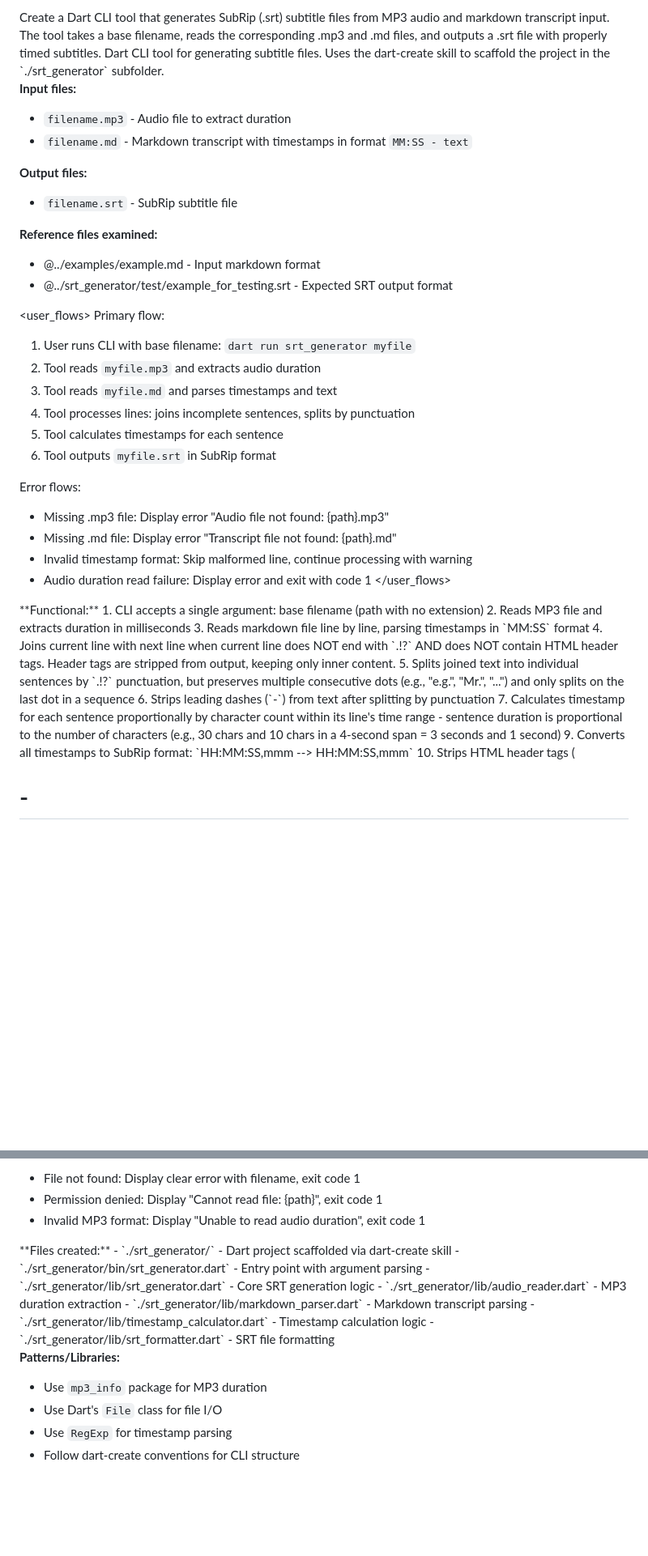
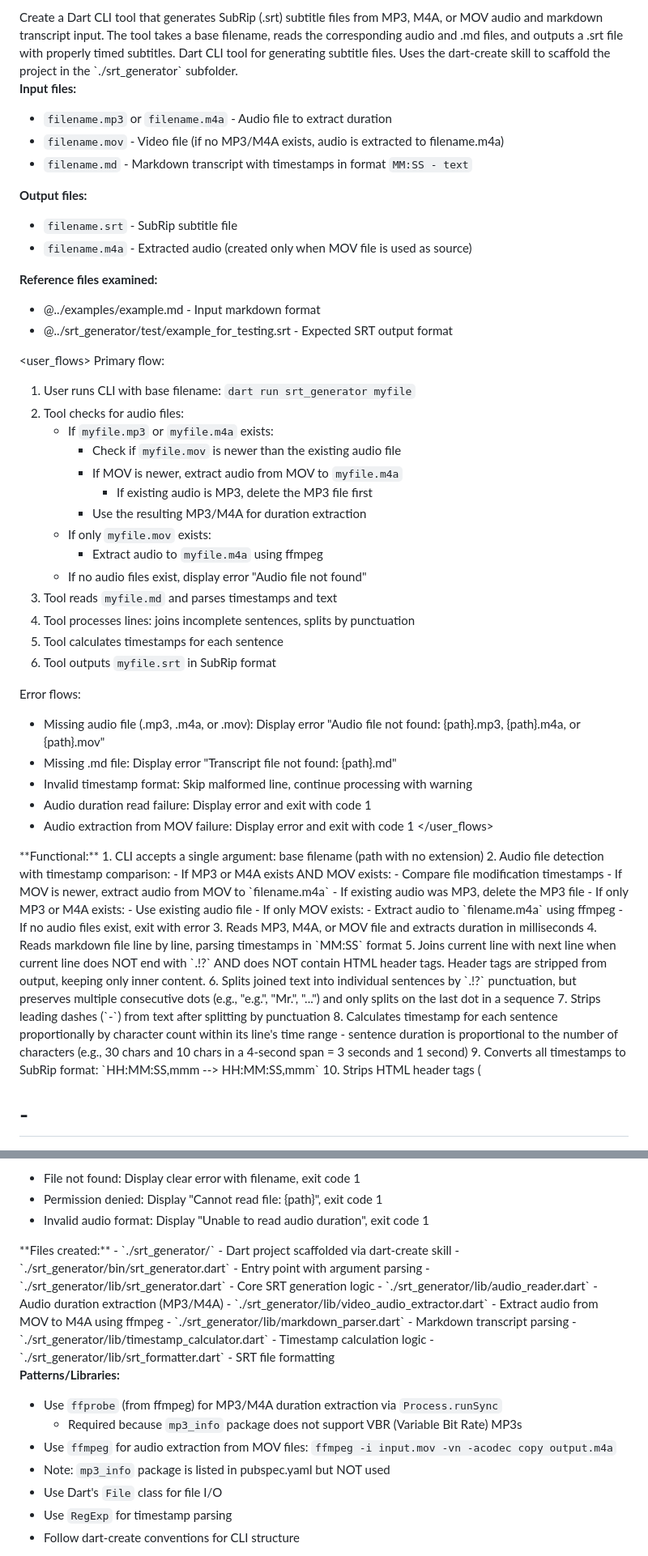
Before and after one commit to akladnig/Slovenian-SRT, a Markdown page: ai_specs/srt_generator_spec.md, 2 parts joined by grey strips. Shown at 81% size. Rendered like a GitHub page; blank space fills up the shorter version.

Commit message:
docs(spec): add srt generator specification

```diff
--- a/ai_specs/srt_generator_spec.md
+++ b/ai_specs/srt_generator_spec.md
@@ -1,16 +1,18 @@
 <goal>
-Create a Dart CLI tool that generates SubRip (.srt) subtitle files from MP3 audio and markdown transcript input. The tool takes a base filename, reads the corresponding .mp3 and .md files, and outputs a .srt file with properly timed subtitles.
+Create a Dart CLI tool that generates SubRip (.srt) subtitle files from MP3, M4A, or MOV audio and markdown transcript input. The tool takes a base filename, reads the corresponding audio and .md files, and outputs a .srt file with properly timed subtitles.
 </goal>
 
 <background>
 Dart CLI tool for generating subtitle files. Uses the dart-create skill to scaffold the project in the `./srt_generator` subfolder.
 
 **Input files:**
-- `filename.mp3` - Audio file to extract duration
+- `filename.mp3` or `filename.m4a` - Audio file to extract duration
+- `filename.mov` - Video file (if no MP3/M4A exists, audio is extracted to filename.m4a)
 - `filename.md` - Markdown transcript with timestamps in format `MM:SS - text`
 
 **Output files:**
 - `filename.srt` - SubRip subtitle file
+- `filename.m4a` - Extracted audio (created only when MOV file is used as source)
 
 **Reference files examined:**
 - @../examples/example.md - Input markdown format
@@ -20,28 +22,47 @@ Dart CLI tool for generating subtitle files. Uses the dart-create skill to scaff
 <user_flows>
 Primary flow:
 1. User runs CLI with base filename: `dart run srt_generator myfile`
-2. Tool reads `myfile.mp3` and extracts audio duration
+2. Tool checks for audio files:
+   - If `myfile.mp3` or `myfile.m4a` exists:
+     - Check if `myfile.mov` is newer than the existing audio file
+     - If MOV is newer, extract audio from MOV to `myfile.m4a`
+       - If existing audio is MP3, delete the MP3 file first
+     - Use the resulting MP3/M4A for duration extraction
+   - If only `myfile.mov` exists:
+     - Extract audio to `myfile.m4a` using ffmpeg
+   - If no audio files exist, display error "Audio file not found"
 3. Tool reads `myfile.md` and parses timestamps and text
 4. Tool processes lines: joins incomplete sentences, splits by punctuation
 5. Tool calculates timestamps for each sentence
 6. Tool outputs `myfile.srt` in SubRip format
 
 Error flows:
-- Missing .mp3 file: Display error "Audio file not found: {path}.mp3"
+- Missing audio file (.mp3, .m4a, or .mov): Display error "Audio file not found: {path}.mp3, {path}.m4a, or {path}.mov"
 - Missing .md file: Display error "Transcript file not found: {path}.md"
 - Invalid timestamp format: Skip malformed line, continue processing with warning
 - Audio duration read failure: Display error and exit with code 1
+- Audio extraction from MOV failure: Display error and exit with code 1
 </user_flows>
 
 <requirements>
 **Functional:**
 1. CLI accepts a single argument: base filename (path with no extension)
-2. Reads MP3 file and extracts duration in milliseconds
-3. Reads markdown file line by line, parsing timestamps in `MM:SS` format
-4. Joins current line with next line when current line does NOT end with `.!?` AND does NOT contain HTML header tags. Header tags are stripped from output, keeping only inner content.
-5. Splits joined text into individual sentences by `.!?` punctuation, but preserves multiple consecutive dots (e.g., "e.g.", "Mr.", "...") and only splits on the last dot in a sequence
-6. Strips leading dashes (`-`) from text after splitting by punctuation
-7. Calculates timestamp for each sentence proportionally by character count within its line's time range - sentence duration is proportional to the number of characters (e.g., 30 chars and 10 chars in a 4-second span = 3 seconds and 1 second)
+2. Audio file detection with timestamp comparison:
+   - If MP3 or M4A exists AND MOV exists:
+     - Compare file modification timestamps
+     - If MOV is newer, extract audio from MOV to `filename.m4a`
+     - If existing audio was MP3, delete the MP3 file
+   - If only MP3 or M4A exists:
+     - Use existing audio file
+   - If only MOV exists:
+     - Extract audio to `filename.m4a` using ffmpeg
+   - If no audio files exist, exit with error
+3. Reads MP3, M4A, or MOV file and extracts duration in milliseconds
+4. Reads markdown file line by line, parsing timestamps in `MM:SS` format
+5. Joins current line with next line when current line does NOT end with `.!?` AND does NOT contain HTML header tags. Header tags are stripped from output, keeping only inner content.
+6. Splits joined text into individual sentences by `.!?` punctuation, but preserves multiple consecutive dots (e.g., "e.g.", "Mr.", "...") and only splits on the last dot in a sequence
+7. Strips leading dashes (`-`) from text after splitting by punctuation
+8. Calculates timestamp for each sentence proportionally by character count within its line's time range - sentence duration is proportional to the number of characters (e.g., 30 chars and 10 chars in a 4-second span = 3 seconds and 1 second)
 9. Converts all timestamps to SubRip format: `HH:MM:SS,mmm --> HH:MM:SS,mmm`
 10. Strips HTML header tags (<h1>-<h6>) from text, preserving inner content (e.g., "<h1>Title</h1>" → "Title")
 11. Outputs properly formatted SRT file with sequential numbering
@@ -68,7 +89,7 @@ Edge cases:
 Error scenarios:
 - File not found: Display clear error with filename, exit code 1
 - Permission denied: Display "Cannot read file: {path}", exit code 1
-- Invalid MP3 format: Display "Unable to read audio duration", exit code 1
+- Invalid audio format: Display "Unable to read audio duration", exit code 1
 </boundaries>
 
 <implementation>
@@ -76,13 +97,17 @@ Error scenarios:
 - `./srt_generator/` - Dart project scaffolded via dart-create skill
 - `./srt_generator/bin/srt_generator.dart` - Entry point with argument parsing
 - `./srt_generator/lib/srt_generator.dart` - Core SRT generation logic
-- `./srt_generator/lib/audio_reader.dart` - MP3 duration extraction
+- `./srt_generator/lib/audio_reader.dart` - Audio duration extraction (MP3/M4A)
+- `./srt_generator/lib/video_audio_extractor.dart` - Extract audio from MOV to M4A using ffmpeg
 - `./srt_generator/lib/markdown_parser.dart` - Markdown transcript parsing
 - `./srt_generator/lib/timestamp_calculator.dart` - Timestamp calculation logic
 - `./srt_generator/lib/srt_formatter.dart` - SRT file formatting
 
 **Patterns/Libraries:**
-- Use `mp3_info` package for MP3 duration
+- Use `ffprobe` (from ffmpeg) for MP3/M4A duration extraction via `Process.runSync`
+  - Required because `mp3_info` package does not support VBR (Variable Bit Rate) MP3s
+- Use `ffmpeg` for audio extraction from MOV files: `ffmpeg -i input.mov -vn -acodec copy output.m4a`
+- Note: `mp3_info` package is listed in pubspec.yaml but NOT used
 - Use Dart's `File` class for file I/O
 - Use `RegExp` for timestamp parsing
 - Follow dart-create conventions for CLI structure
```
Also changed, not shown: other parts of ai_specs/srt_generator_spec.md (+18 -1 lines).
